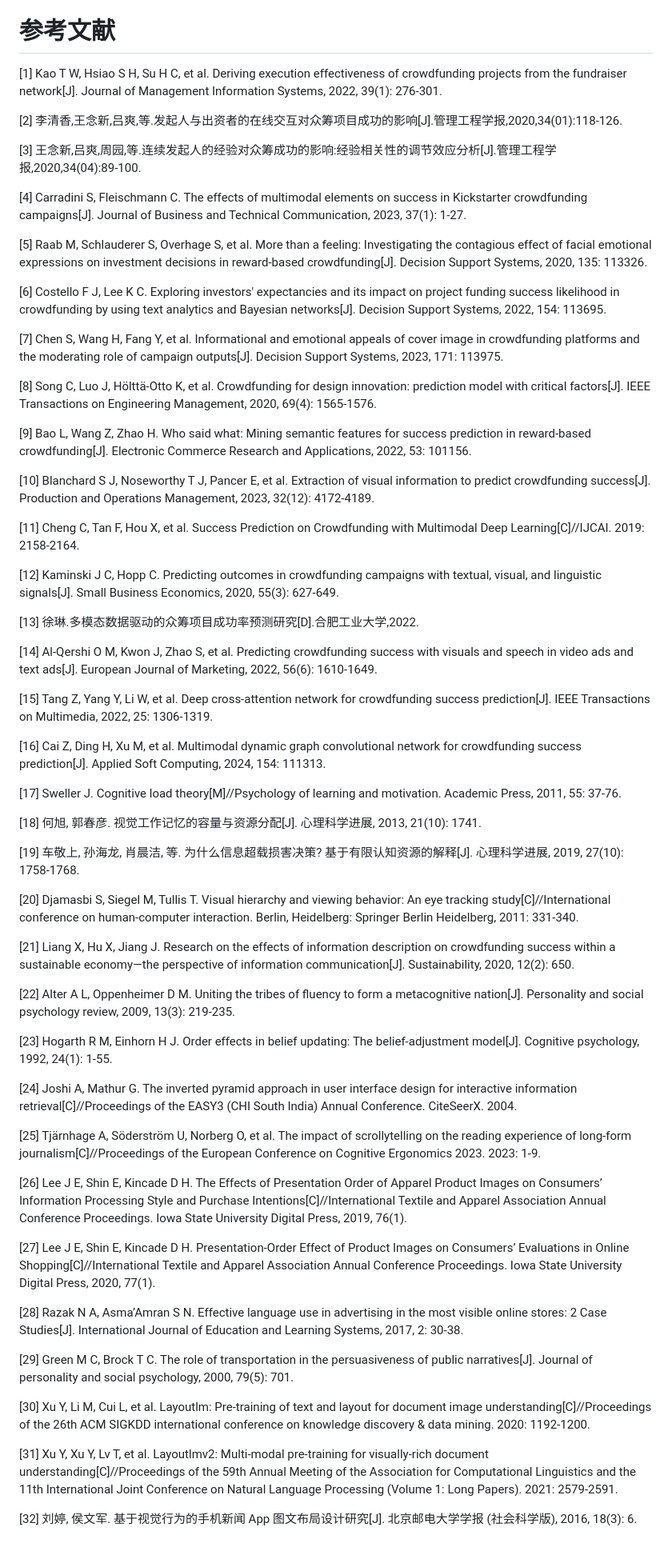
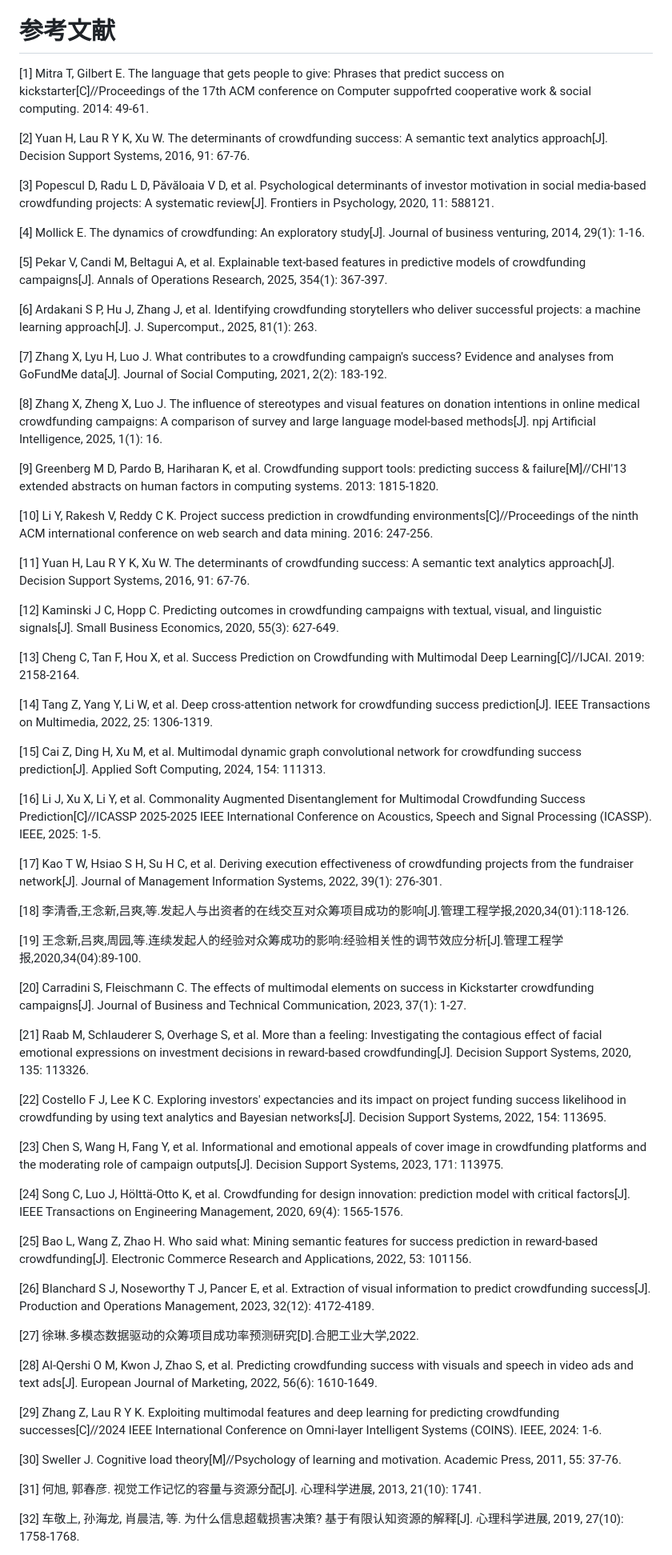
Before and after one commit to Leng-Chu/crowdfunding, a Markdown page: paper/paper.md, the part around one of its changes. Shown at 80% size. GitHub-like rendering.

```diff
--- a/paper/paper.md
+++ b/paper/paper.md
@@ -788,67 +788,67 @@ MDL 模型的结构特点是：
 第三，多模态特征提取的精细度仍可提升。目前模型主要依赖 CLIP 模型提取的语义特征和基于物理属性的视觉密度，这种建模方式虽然高效，但存在特征提取不够细腻的问题。首先，众筹场景下的图文语义分布可能和 CLIP 预训练时所使用的图像及文本存在差异，未来研究可尝试使用众筹领域特有的图文数据对 CLIP 进行微调，使模型能够学习到众筹场景下的专业词汇与视觉逻辑，从而提取更具判别力的语义特征。其次，除图文语义信息之外，图文的质量属性也是叙事质量的重要组成部分。未来可引入专业的美学评估模型量化图像的视觉吸引力指标，也可利用大语言模型对文本质量（如流畅度、可读性等）进行深度评估，更全面地刻画众筹项目的叙事质量。
 
 # 参考文献
-[1] Kao T W, Hsiao S H, Su H C, et al. Deriving execution effectiveness of crowdfunding projects from the fundraiser network[J]. Journal of Management Information Systems, 2022, 39(1): 276-301.
+[1] Mitra T, Gilbert E. The language that gets people to give: Phrases that predict success on kickstarter[C]//Proceedings of the 17th ACM conference on Computer suppofrted cooperative work & social computing. 2014: 49-61.
 
-[2] 李清香,王念新,吕爽,等.发起人与出资者的在线交互对众筹项目成功的影响[J].管理工程学报,2020,34(01):118-126.
+[2] Yuan H, Lau R Y K, Xu W. The determinants of crowdfunding success: A semantic text analytics approach[J]. Decision Support Systems, 2016, 91: 67-76.
 
-[3] 王念新,吕爽,周园,等.连续发起人的经验对众筹成功的影响:经验相关性的调节效应分析[J].管理工程学报,2020,34(04):89-100.
+[3] Popescul D, Radu L D, Păvăloaia V D, et al. Psychological determinants of investor motivation in social media-based crowdfunding projects: A systematic review[J]. Frontiers in Psychology, 2020, 11: 588121.
 
-[4] Carradini S, Fleischmann C. The effects of multimodal elements on success in Kickstarter crowdfunding campaigns[J]. Journal of Business and Technical Communication, 2023, 37(1): 1-27.
+[4] Mollick E. The dynamics of crowdfunding: An exploratory study[J]. Journal of business venturing, 2014, 29(1): 1-16.
 
-[5] Raab M, Schlauderer S, Overhage S, et al. More than a feeling: Investigating the contagious effect of facial emotional expressions on investment decisions in reward-based crowdfunding[J]. Decision Support Systems, 2020, 135: 113326.
+[5] Pekar V, Candi M, Beltagui A, et al. Explainable text-based features in predictive models of crowdfunding campaigns[J]. Annals of Operations Research, 2025, 354(1): 367-397.
 
-[6] Costello F J, Lee K C. Exploring investors' expectancies and its impact on project funding success likelihood in crowdfunding by using text analytics and Bayesian networks[J]. Decision Support Systems, 2022, 154: 113695.
+[6] Ardakani S P, Hu J, Zhang J, et al. Identifying crowdfunding storytellers who deliver successful projects: a machine learning approach[J]. J. Supercomput., 2025, 81(1): 263.
 
-[7] Chen S, Wang H, Fang Y, et al. Informational and emotional appeals of cover image in crowdfunding platforms and the moderating role of campaign outputs[J]. Decision Support Systems, 2023, 171: 113975.
+[7] Zhang X, Lyu H, Luo J. What contributes to a crowdfunding campaign's success? Evidence and analyses from GoFundMe data[J]. Journal of Social Computing, 2021, 2(2): 183-192.
 
-[8] Song C, Luo J, Hölttä-Otto K, et al. Crowdfunding for design innovation: prediction model with critical factors[J]. IEEE Transactions on Engineering Management, 2020, 69(4): 1565-1576.
+[8] Zhang X, Zheng X, Luo J. The influence of stereotypes and visual features on donation intentions in online medical crowdfunding campaigns: A comparison of survey and large language model-based methods[J]. npj Artificial Intelligence, 2025, 1(1): 16.
 
-[9] Bao L, Wang Z, Zhao H. Who said what: Mining semantic features for success prediction in reward-based crowdfunding[J]. Electronic Commerce Research and Applications, 2022, 53: 101156.
+[9] Greenberg M D, Pardo B, Hariharan K, et al. Crowdfunding support tools: predicting success & failure[M]//CHI'13 extended abstracts on human factors in computing systems. 2013: 1815-1820.
 
-[10] Blanchard S J, Noseworthy T J, Pancer E, et al. Extraction of visual information to predict crowdfunding success[J]. Production and Operations Management, 2023, 32(12): 4172-4189.
+[10] Li Y, Rakesh V, Reddy C K. Project success prediction in crowdfunding environments[C]//Proceedings of the ninth ACM international conference on web search and data mining. 2016: 247-256.
 
-[11] Cheng C, Tan F, Hou X, et al. Success Prediction on Crowdfunding with Multimodal Deep Learning[C]//IJCAI. 2019: 2158-2164.
+[11] Yuan H, Lau R Y K, Xu W. The determinants of crowdfunding success: A semantic text analytics approach[J]. Decision Support Systems, 2016, 91: 67-76.
 
 [12] Kaminski J C, Hopp C. Predicting outcomes in crowdfunding campaigns with textual, visual, and linguistic signals[J]. Small Business Economics, 2020, 55(3): 627-649.
 
-[13] 徐琳.多模态数据驱动的众筹项目成功率预测研究[D].合肥工业大学,2022.
+[13] Cheng C, Tan F, Hou X, et al. Success Prediction on Crowdfunding with Multimodal Deep Learning[C]//IJCAI. 2019: 2158-2164.
 
-[14] Al-Qershi O M, Kwon J, Zhao S, et al. Predicting crowdfunding success with visuals and speech in video ads and text ads[J]. European Journal of Marketing, 2022, 56(6): 1610-1649.
+[14] Tang Z, Yang Y, Li W, et al. Deep cross-attention network for crowdfunding success prediction[J]. IEEE Transactions on Multimedia, 2022, 25: 1306-1319.
 
-[15] Tang Z, Yang Y, Li W, et al. Deep cross-attention network for crowdfunding success prediction[J]. IEEE Transactions on Multimedia, 2022, 25: 1306-1319.
+[15] Cai Z, Ding H, Xu M, et al. Multimodal dynamic graph convolutional network for crowdfunding success prediction[J]. Applied Soft Computing, 2024, 154: 111313.
 
-[16] Cai Z, Ding H, Xu M, et al. Multimodal dynamic graph convolutional network for crowdfunding success prediction[J]. Applied Soft Computing, 2024, 154: 111313.
+[16] Li J, Xu X, Li Y, et al. Commonality Augmented Disentanglement for Multimodal Crowdfunding Success Prediction[C]//ICASSP 2025-2025 IEEE International Conference on Acoustics, Speech and Signal Processing (ICASSP). IEEE, 2025: 1-5.
 
-[17] Sweller J. Cognitive load theory[M]//Psychology of learning and motivation. Academic Press, 2011, 55: 37-76.
+[17] Kao T W, Hsiao S H, Su H C, et al. Deriving execution effectiveness of crowdfunding projects from the fundraiser network[J]. Journal of Management Information Systems, 2022, 39(1): 276-301.
 
-[18] 何旭, 郭春彦. 视觉工作记忆的容量与资源分配[J]. 心理科学进展, 2013, 21(10): 1741.
+[18] 李清香,王念新,吕爽,等.发起人与出资者的在线交互对众筹项目成功的影响[J].管理工程学报,2020,34(01):118-126.
 
-[19] 车敬上, 孙海龙, 肖晨洁, 等. 为什么信息超载损害决策? 基于有限认知资源的解释[J]. 心理科学进展, 2019, 27(10): 1758-1768.
+[19] 王念新,吕爽,周园,等.连续发起人的经验对众筹成功的影响:经验相关性的调节效应分析[J].管理工程学报,2020,34(04):89-100.
 
-[20] Djamasbi S, Siegel M, Tullis T. Visual hierarchy and viewing behavior: An eye tracking study[C]//International conference on human-computer interaction. Berlin, Heidelberg: Springer Berlin Heidelberg, 2011: 331-340.
+[20] Carradini S, Fleischmann C. The effects of multimodal elements on success in Kickstarter crowdfunding campaigns[J]. Journal of Business and Technical Communication, 2023, 37(1): 1-27.
 
-[21] Liang X, Hu X, Jiang J. Research on the effects of information description on crowdfunding success within a sustainable economy—the perspective of information communication[J]. Sustainability, 2020, 12(2): 650.
+[21] Raab M, Schlauderer S, Overhage S, et al. More than a feeling: Investigating the contagious effect of facial emotional expressions on investment decisions in reward-based crowdfunding[J]. Decision Support Systems, 2020, 135: 113326.
 
-[22] Alter A L, Oppenheimer D M. Uniting the tribes of fluency to form a metacognitive nation[J]. Personality and social psychology review, 2009, 13(3): 219-235.
+[22] Costello F J, Lee K C. Exploring investors' expectancies and its impact on project funding success likelihood in crowdfunding by using text analytics and Bayesian networks[J]. Decision Support Systems, 2022, 154: 113695.
 
-[23] Hogarth R M, Einhorn H J. Order effects in belief updating: The belief-adjustment model[J]. Cognitive psychology, 1992, 24(1): 1-55.
+[23] Chen S, Wang H, Fang Y, et al. Informational and emotional appeals of cover image in crowdfunding platforms and the moderating role of campaign outputs[J]. Decision Support Systems, 2023, 171: 113975.
 
-[24] Joshi A, Mathur G. The inverted pyramid approach in user interface design for interactive information retrieval[C]//Proceedings of the EASY3 (CHI South India) Annual Conference. CiteSeerX. 2004.
+[24] Song C, Luo J, Hölttä-Otto K, et al. Crowdfunding for design innovation: prediction model with critical factors[J]. IEEE Transactions on Engineering Management, 2020, 69(4): 1565-1576.
 
-[25] Tjärnhage A, Söderström U, Norberg O, et al. The impact of scrollytelling on the reading experience of long-form journalism[C]//Proceedings of the European Conference on Cognitive Ergonomics 2023. 2023: 1-9.
+[25] Bao L, Wang Z, Zhao H. Who said what: Mining semantic features for success prediction in reward-based crowdfunding[J]. Electronic Commerce Research and Applications, 2022, 53: 101156.
 
-[26] Lee J E, Shin E, Kincade D H. The Effects of Presentation Order of Apparel Product Images on Consumers’ Information Processing Style and Purchase Intentions[C]//International Textile and Apparel Association Annual Conference Proceedings. Iowa State University Digital Press, 2019, 76(1).
+[26] Blanchard S J, Noseworthy T J, Pancer E, et al. Extraction of visual information to predict crowdfunding success[J]. Production and Operations Management, 2023, 32(12): 4172-4189.
 
-[27] Lee J E, Shin E, Kincade D H. Presentation-Order Effect of Product Images on Consumers’ Evaluations in Online Shopping[C]//International Textile and Apparel Association Annual Conference Proceedings. Iowa State University Digital Press, 2020, 77(1).
+[27] 徐琳.多模态数据驱动的众筹项目成功率预测研究[D].合肥工业大学,2022.
 
-[28] Razak N A, Asma’Amran S N. Effective language use in advertising in the most visible online stores: 2 Case Studies[J]. International Journal of Education and Learning Systems, 2017, 2: 30-38.
+[28] Al-Qershi O M, Kwon J, Zhao S, et al. Predicting crowdfunding success with visuals and speech in video ads and text ads[J]. European Journal of Marketing, 2022, 56(6): 1610-1649.
 
-[29] Green M C, Brock T C. The role of transportation in the persuasiveness of public narratives[J]. Journal of personality and social psychology, 2000, 79(5): 701.
+[29] Zhang Z, Lau R Y K. Exploiting multimodal features and deep learning for predicting crowdfunding successes[C]//2024 IEEE International Conference on Omni-layer Intelligent Systems (COINS). IEEE, 2024: 1-6.
 
-[30] Xu Y, Li M, Cui L, et al. Layoutlm: Pre-training of text and layout for document image understanding[C]//Proceedings of the 26th ACM SIGKDD international conference on knowledge discovery & data mining. 2020: 1192-1200.
+[30] Sweller J. Cognitive load theory[M]//Psychology of learning and motivation. Academic Press, 2011, 55: 37-76.
 
-[31] Xu Y, Xu Y, Lv T, et al. Layoutlmv2: Multi-modal pre-training for visually-rich document understanding[C]//Proceedings of the 59th Annual Meeting of the Association for Computational Linguistics and the 11th International Joint Conference on Natural Language Processing (Volume 1: Long Papers). 2021: 2579-2591.
+[31] 何旭, 郭春彦. 视觉工作记忆的容量与资源分配[J]. 心理科学进展, 2013, 21(10): 1741.
 
-[32] 刘婷, 侯文军. 基于视觉行为的手机新闻 App 图文布局设计研究[J]. 北京邮电大学学报 (社会科学版), 2016, 18(3): 6.
+[32] 车敬上, 孙海龙, 肖晨洁, 等. 为什么信息超载损害决策? 基于有限认知资源的解释[J]. 心理科学进展, 2019, 27(10): 1758-1768.
 
```
Also changed, not shown: other parts of paper/paper.md (+80 -79 lines), paper/manual_md_to_latex_steps.md (added, +152 -0 lines).
